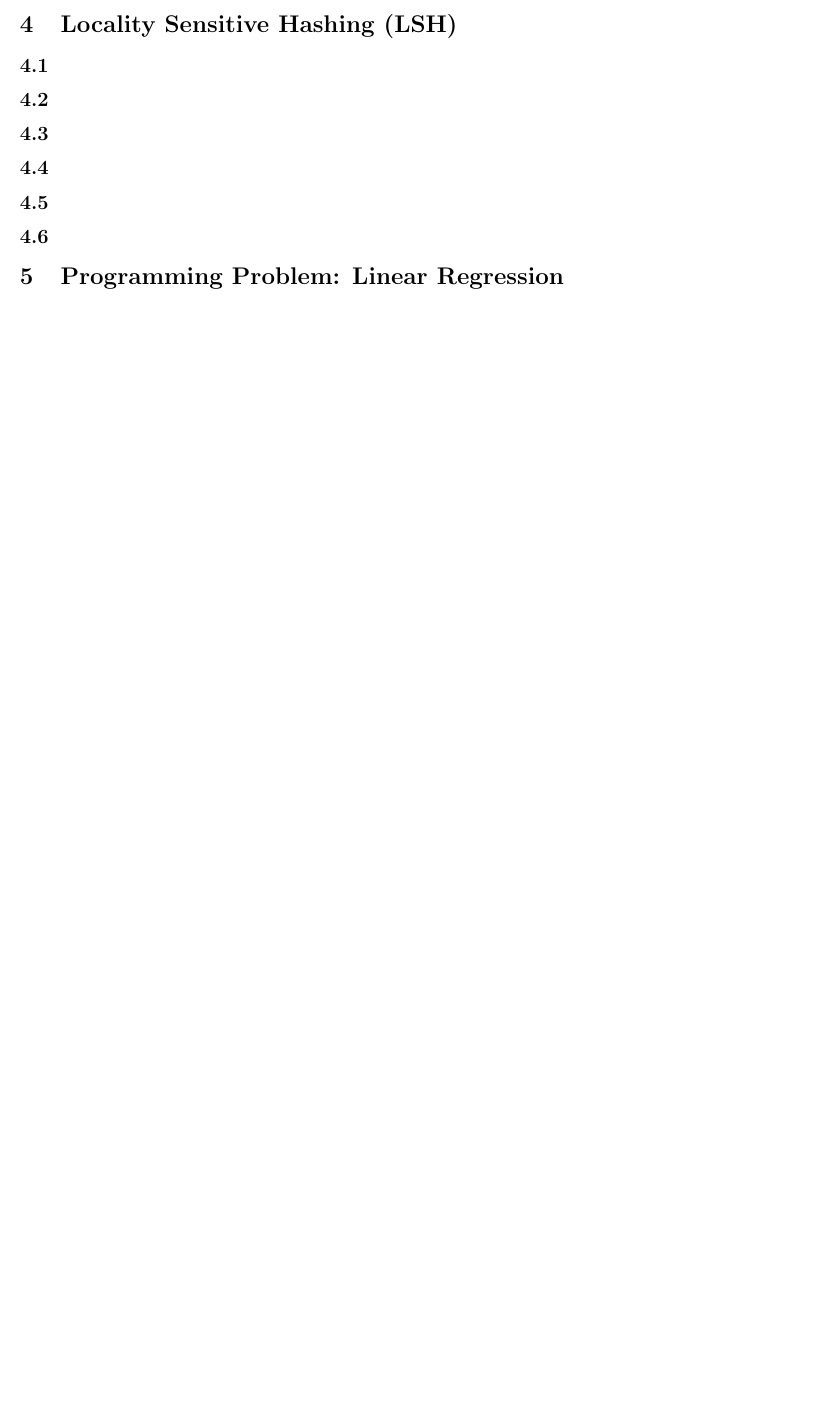
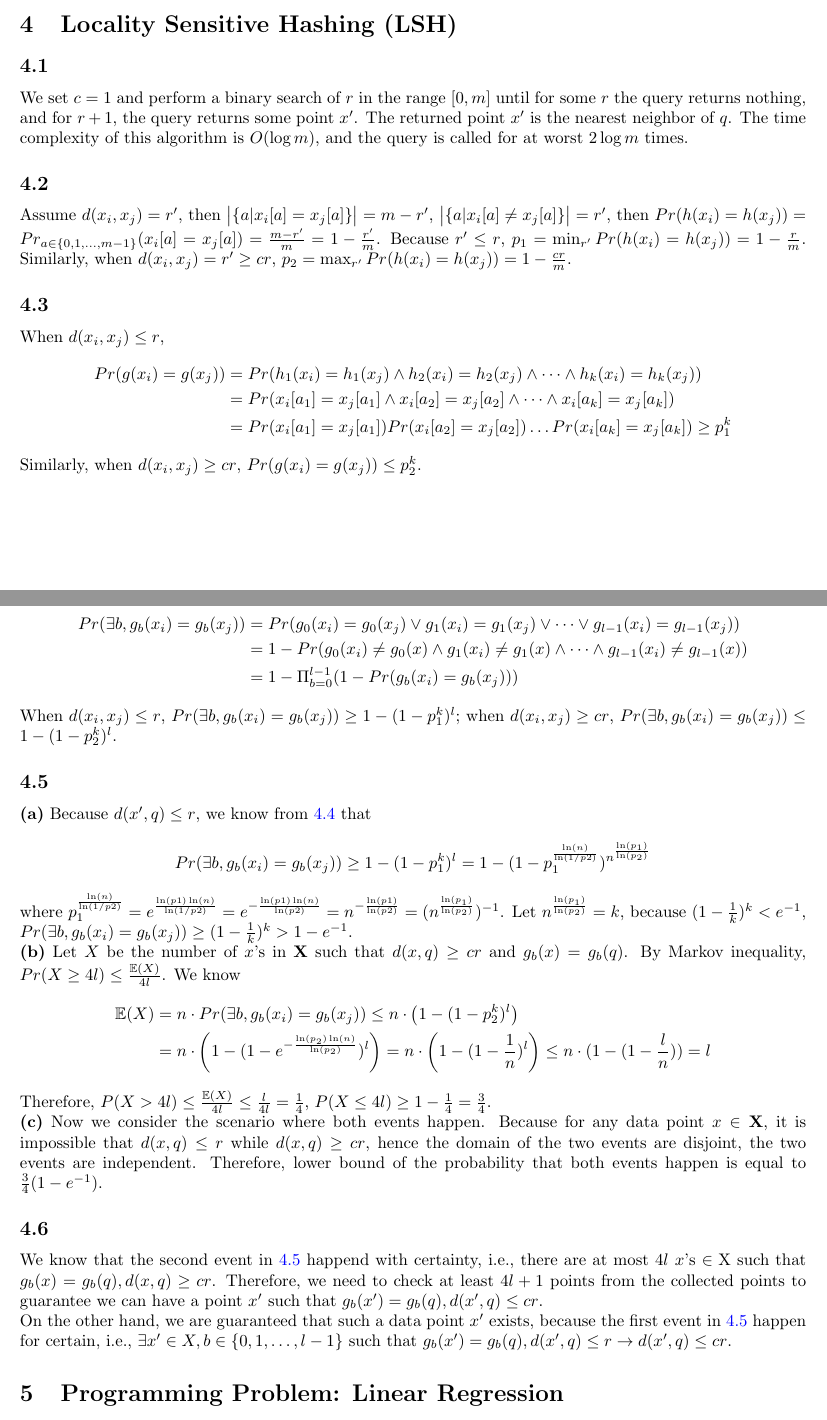
Before and after one commit to Zephyr271828/CSCI-SHU-360-Machine-Learning-24S, a LaTeX problem sheet (HW2/hw2_sol.tex): part of page 5 of 7 before the commit and two parts of pages 5 and 6 of 8 after it, the two joined at a grey line, cut so that both start at the same text, the shorter picture padded with empty space. Compiled offline with pdfLaTeX; an older LaTeX class or package is replaced by its successor.

Commit message:
Add files via upload

```diff
--- a/HW2/hw2_sol.tex
+++ b/HW2/hw2_sol.tex
@@ -166,21 +166,56 @@
     \section{Locality Sensitive Hashing (LSH)}
 
         \subsection{}
-
+        We set $c=1$ and perform a binary search of $r$ in the range $[0, m]$ until for some $r$ the query returns nothing, and for $r+1$, the query returns some point $x'$.
+        The returned point $x'$ is the nearest neighbor of $q$. The time complexity of this algorithm is $O(\log m)$, and the query is called for at worst $2\log m$ times.
 
         \subsection{}
-
+        Assume $d(x_i, x_j)=r'$, then $\big{|}\{a|x_i[a]=x_j[a]\}\big{|}=m-r'$, $\big{|}\{a|x_i[a]\neq x_j[a]\}\big{|}=r'$, then $Pr(h(x_i)=h(x_j))=Pr_{a\in\{0,1,\dots,m-1\}}(x_i[a]=x_j[a])=\frac{m-r'}{m}=1-\frac{r'}{m}$.
+        Because $r'\leq r$, $p_1=\min_{r'}Pr(h(x_i)=h(x_j))=1-\frac{r}{m}$.
+        Similarly, when $d(x_i, x_j)=r'\geq cr$, $p_2=\max_{r'}Pr(h(x_i)=h(x_j))=1-\frac{cr}{m}$.
 
         \subsection{}
+        When $d(x_i, x_j)\leq r$,
+        \begin{align*}
+            Pr(g(x_i)=g(x_j))&=Pr(h_1(x_i)=h_1(x_j)\wedge h_2(x_i)=h_2(x_j)\wedge\dots\wedge h_k(x_i)=h_k(x_j))\\
+            &=Pr(x_i[a_1]=x_j[a_1]\wedge x_i[a_2]=x_j[a_2]\wedge\dots\wedge x_i[a_k]=x_j[a_k])\\
+            &=Pr(x_i[a_1]=x_j[a_1])Pr(x_i[a_2]=x_j[a_2])\dots Pr(x_i[a_k]=x_j[a_k])\geq p_1^k
+        \end{align*}
+        Similarly, when $d(x_i, x_j)\geq cr$, $Pr(g(x_i)=g(x_j))\leq p_2^k$.
 
+        \subsection{}\label{4.4}
+        \begin{align*}
+            Pr(\exists b, g_b(x_i)=g_b(x_j))&=Pr(g_0(x_i)=g_0(x_j)\lor g_1(x_i)=g_1(x_j)\lor\dots\lor g_{l-1}(x_i)=g_{l-1}(x_j))\\
+            &=1-Pr(g_0(x_i)\neq g_0(x)\wedge g_1(x_i)\neq g_1(x)\wedge\dots\wedge g_{l-1}(x_i)\neq g_{l-1}(x))\\
+            &=1-\Pi_{b=0}^{l-1}(1-Pr(g_b(x_i)=g_b(x_j)))
+        \end{align*}
+        When $d(x_i, x_j)\leq r$, $Pr(\exists b, g_b(x_i)=g_b(x_j))\geq 1-(1-p_1^k)^l$; when $d(x_i, x_j)\geq cr$,
+        $Pr(\exists b, g_b(x_i)=g_b(x_j))\leq 1-(1-p_2^k)^l$.
+
+        \subsection{}\label{4.5}
+        \textbf{(a)} Because $d(x', q)\leq r$, we know from \ref{4.4} that
+        \begin{align*}
+            Pr(\exists b, g_b(x_i)=g_b(x_j))\geq 1 - (1-p_1^k)^l=1-(1-p_1^{\frac{\ln(n)}{\ln(1/p2)}})^{n^{\frac{\ln(p_1)}{\ln(p_2)}}}
+        \end{align*}
+        where $p_1^{\frac{\ln(n)}{\ln(1/p2)}}=e^{\frac{\ln(p1)\ln(n)}{\ln(1/p2)}}=e^{-\frac{\ln(p1)\ln(n)}{\ln(p2)}}=n^{-\frac{\ln(p1)}{\ln(p2)}}=(n^{\frac{\ln(p_1)}{\ln(p_2)}})^{-1}$.
+        Let $n^{\frac{\ln(p_1)}{\ln(p_2)}}=k$, because $(1-\frac{1}{k})^k<e^{-1}$, $Pr(\exists b, g_b(x_i)=g_b(x_j))\geq(1-\frac{1}{k})^k>1-e^{-1}$.\\
+        \textbf{(b)} Let $X$ be the number of $x$'s in \textbf{X} such that $d(x,q)\geq cr$ and $g_b(x)=g_b(q)$. By Markov inequality, $Pr(X\geq 4l)\leq \frac{\mathbb{E}(X)}{4l}$.
+        We know
+        \begin{align*}
+            \mathbb{E}(X)&=n\cdot Pr(\exists b, g_b(x_i)=g_b(x_j))\leq n\cdot\left(1-(1-p_2^k)^l\right)\\
+            &=n\cdot\left(1-(1-e^{-\frac{\ln(p_2)\ln(n)}{\ln(p_2)}})^l\right)=n\cdot\left(1-(1-\frac{1}{n})^l\right)\leq n\cdot(1-(1-\frac{l}{n}))=l
+        \end{align*}
+        Therefore, $P(X>4l)\leq \frac{\mathbb{E}(X)}{4l}\leq \frac{l}{4l}=\frac{1}{4}$, $P(X\leq 4l)\geq 1-\frac{1}{4}=\frac{3}{4}$.\\
+        \textbf{(c)} Now we consider the scenario where both events happen. Because for any data point $x\in \textbf{X}$, it is impossible that $d(x,q)\leq r$ while $d(x,q)\geq cr$,
+        hence the domain of the two events are disjoint, the two events are independent.
+        Therefore, lower bound of the probability that both events happen is equal to $\frac{3}{4}(1-e^{-1})$.
 
         \subsection{}
-
-
-        \subsection{}
-
-
-        \subsection{}
+        We know that the second event in \ref{4.5} happend with certainty, i.e., there are at most $4l$ $x$'s $\in\text{X}$ such that
+        $g_b(x)=g_b(q),d(x,q)\geq cr$. Therefore, we need to check at least $4l+1$ points from the collected points to guarantee we can have a point $x'$ such that
+        $g_b(x')=g_b(q),d(x',q)\leq cr$.\\
+        On the other hand, we are guaranteed that such a data point $x'$ exists, because the first event in \ref{4.5} happen for certain,
+        i.e., $\exists x'\in X, b\in\{0,1,\dots,l-1\}$ such that $g_b(x')=g_b(q), d(x',q)\leq r\rightarrow d(x',q)\leq cr$.
 
 
     \section{Programming Problem: Linear Regression}
```
Also changed, not shown: HW2/hw2_sol.pdf.
